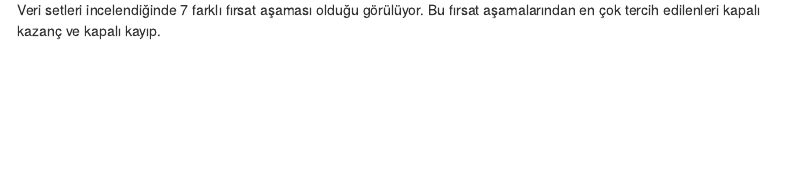
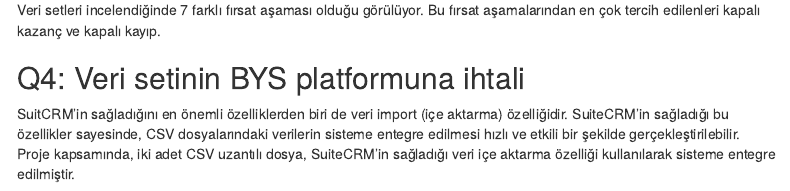
Before and after one commit to COMU-BLM4022/donemproje1_DataCrafters, an R Markdown document (DataCrafters/BYS_donemproje_bolumII_DataCrafters.Rmd): the page in a window 1100 px wide, from 4580 px down. Rendered offline with R 4.5, knitr and Pandoc, with nearby package versions; some code elsewhere in the file could not run offline; menus at the side of the page are left out.

Commit message:
DataCrafters_Bolum2_Q4

````diff
--- a/DataCrafters/BYS_donemproje_bolumII_DataCrafters.Rmd
+++ b/DataCrafters/BYS_donemproje_bolumII_DataCrafters.Rmd
@@ -301,3 +301,9 @@
 ```
 
 Veri setleri incelendiğinde 7 farklı fırsat aşaması olduğu görülüyor. Bu fırsat aşamalarından en çok tercih edilenleri kapalı kazanç ve kapalı kayıp.
+
+
+
+## Q4: Veri setinin BYS platformuna ihtali
+
+SuitCRM'in sağladığını en önemli özelliklerden biri de veri import (içe aktarma) özelliğidir. SuiteCRM'in sağladığı bu özellikler sayesinde, CSV dosyalarındaki verilerin sisteme entegre edilmesi hızlı ve etkili bir şekilde gerçekleştirilebilir. Proje kapsamında, iki adet CSV uzantılı dosya, SuiteCRM'in sağladığı veri içe aktarma özelliği kullanılarak sisteme entegre edilmiştir.
````
